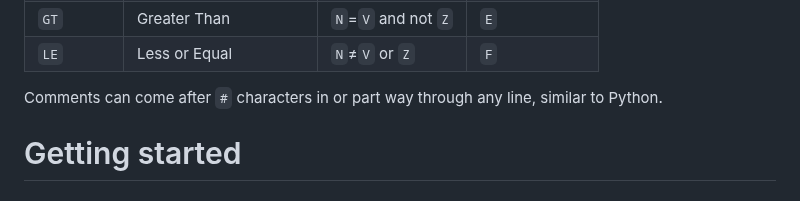
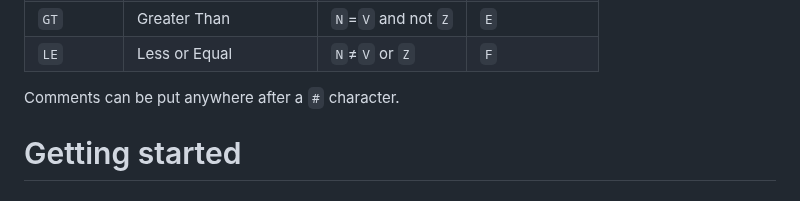
Before and after one commit to pishleback/P16-Tools, a Markdown page: README.md, the part around the change. Drawn GitHub-style.

```diff
--- a/README.md
+++ b/README.md
@@ -134,7 +134,7 @@ The possible values for `condition` in the `BRANCH` instruction and their meanin
 | `GT`     | Greater Than          | `N`=`V` and not `Z` | `E`          |
 | `LE`     | Less or Equal         | `N`≠`V` or `Z`      | `F`          |
 
-Comments can come after `#` characters in or part way through any line, similar to Python.
+Comments can be put anywhere after a `#` character.
 
 # Getting started
 
```
